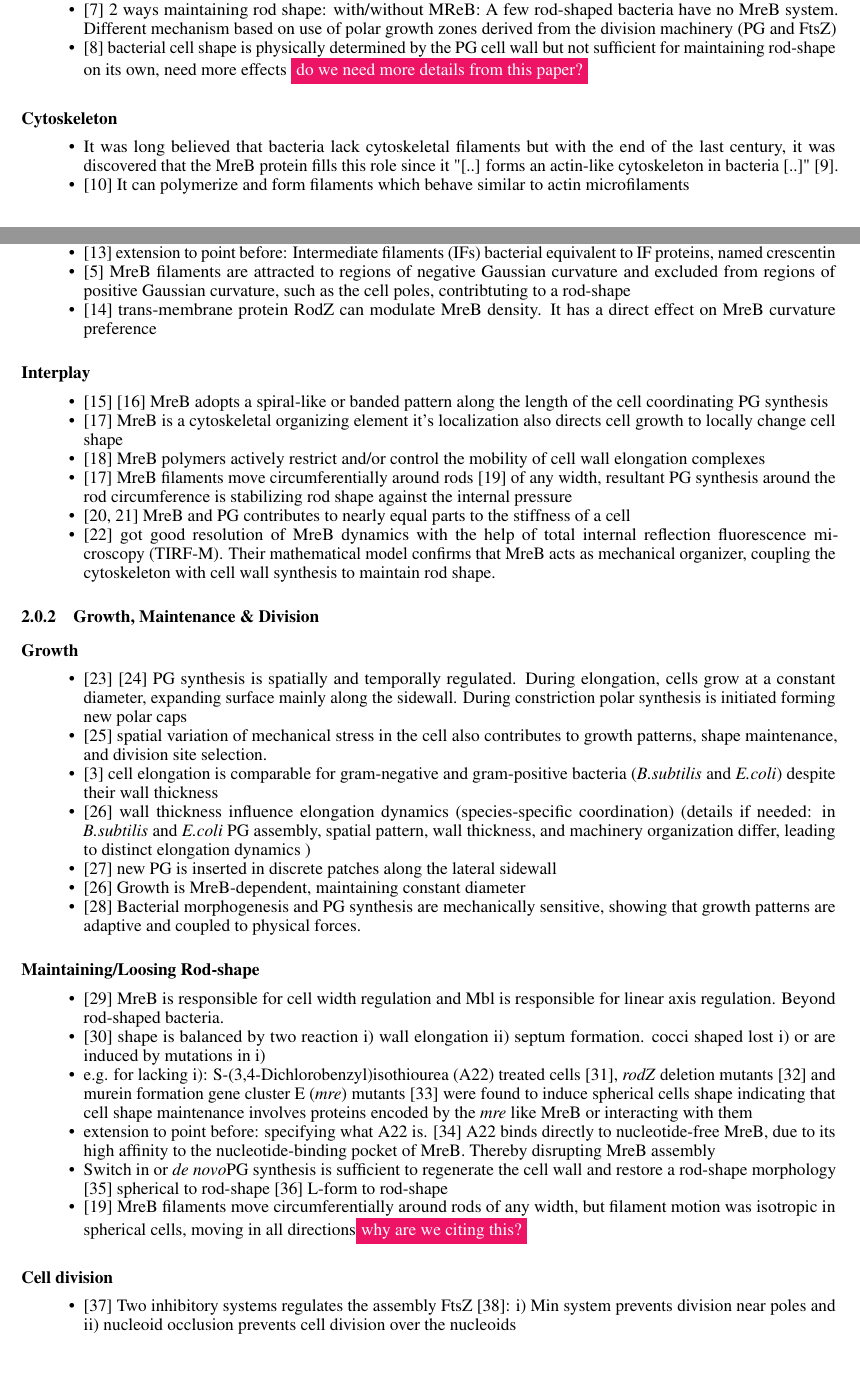
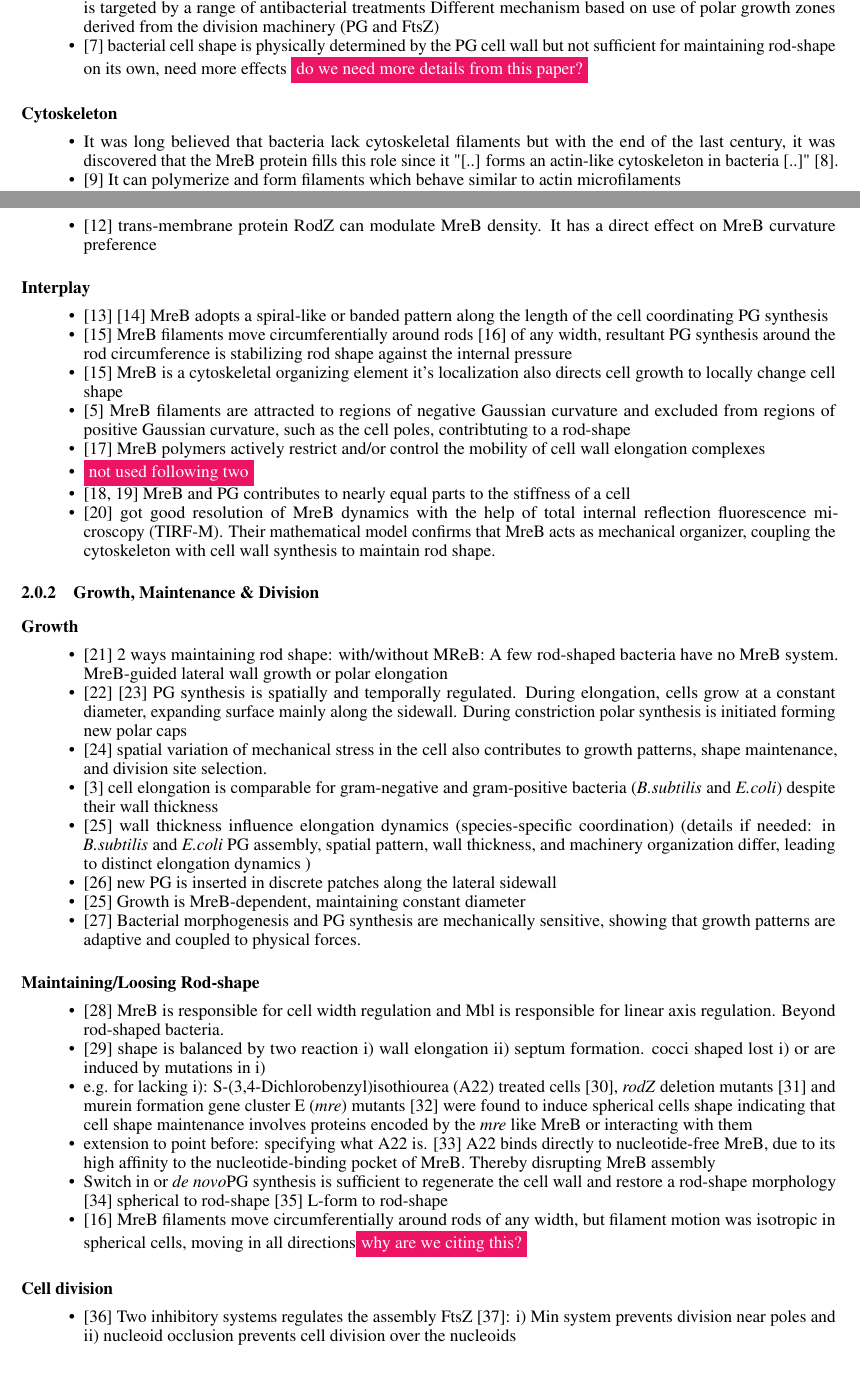
Before and after one commit to jonaspleyer/2025-rod-shaped-bacteria-review, a LaTeX paper (main.tex): two parts of pages 3 and 4 of 24, joined at a grey line, cut so that both start at the same text. Compiled offline with pdfLaTeX.

Commit message:
resorted some points

```diff
--- a/main.tex
+++ b/main.tex
@@ -209,7 +209,6 @@ stuff which is important for us.}
     \item \cite{Cava2014} main cell envelope of bacteria is a mesh-like macromolecule of glycan strands that are crosslinked via short peptides. Thus  peptidoglycan \ac{pg}
     \item \cite{vanTeeffelen2018} \ac{pg} PG meshwork mechanically resists the high turgor pressure and gives the cell its specific cell shape
     \item \cite{Cochrane2020} \ac{pg} chemically unique (to bacteria) and essential for cell survival. Therfore it's synthesis and turnover is targeted by a range of antibacterial treatments
-    \item \cite{Daniel2003} 2 ways maintaining rod shape: with/without MReB: A few rod-shaped bacteria have no MreB system.
         Different mechanism based on use of polar growth zones derived from the division machinery (\ac{pg} and FtsZ)
     \item \cite{Amir2014} bacterial cell shape is physically determined by the \ac{pg} cell wall but not sufficient for maintaining rod-shape on its own, need more effects \todo{do we need more details from this paper?}
 \end{itemize}
@@ -219,17 +218,17 @@ stuff which is important for us.}
     \item It was long believed that bacteria lack cytoskeletal filaments but with the end of the last century, it was discovered that the MreB protein fills this role since it "[..] forms an actin-like cytoskeleton in bacteria [..]" \cite{Erickson2001}.
     \item \cite{Dersch2020} It can polymerize and form filaments which behave similar to actin microfilaments
     \item \cite{Lowe2017_lj} Studies of its crystal structure further showed the similarity to actin~\cite{vandenEnt2001} and the MreB, MreC and MreD proteins were identified as homologues of actin
-    \item \cite{Ausmees2003} extension to point before: Intermediate filaments (IFs) bacterial equivalent to IF proteins, named crescentin
-    \item \cite{vanTeeffelen2018} MreB filaments are attracted to regions of negative Gaussian curvature and excluded from regions of positive Gaussian curvature, such as the cell poles, contribtuting to a rod-shape
     \item \cite{Bratton2018} trans-membrane protein RodZ can modulate MreB density. It has a direct effect on MreB curvature preference
 \end{itemize}
 
 \paragraph{Interplay}
 \begin{itemize}
     \item \cite{White2012} \cite{López2006} MreB adopts a spiral-like or banded pattern along the length of the cell coordinating \ac{pg} synthesis
+    \item  \cite{Shi2018} MreB filaments move circumferentially around rods \cite{Garner2021} of any width, resultant \ac{pg} synthesis around the rod circumference is stabilizing rod shape against the internal pressure
     \item \cite{Shi2018} MreB is a cytoskeletal organizing element it's localization also directs cell growth to locally change cell shape
+    \item \cite{vanTeeffelen2018} MreB filaments are attracted to regions of negative Gaussian curvature and excluded from regions of positive Gaussian curvature, such as the cell poles, contribtuting to a rod-shape
     \item \cite{DEscobar2011} MreB polymers actively restrict and/or control the mobility of cell wall elongation complexes
-    \item  \cite{Shi2018} MreB filaments move circumferentially around rods \cite{Garner2021} of any width, resultant \ac{pg} synthesis around the rod circumference is stabilizing rod shape against the internal pressure
+    \item \todo{not used following two}
     \item \cite{Wang2010, Wang2010_protocol} MreB and \ac{pg} contributes to nearly equal parts to the stiffness of a cell
     \item \cite{Olshausen2013} got good resolution of MreB dynamics with the help of \ac{tirf}. Their mathematical model confirms that MreB acts as mechanical organizer, coupling the cytoskeleton with cell wall synthesis to maintain rod shape.
 \end{itemize}
@@ -237,6 +236,7 @@ stuff which is important for us.}
 \subsubsection{Growth, Maintenance \& Division}
 \paragraph{Growth}
 \begin{itemize}
+    \item \cite{Daniel2003} 2 ways maintaining rod shape: with/without MReB: A few rod-shaped bacteria have no MreB system. MreB-guided lateral wall growth or polar elongation
     \item \cite{Cooper1991} \cite{Wang2010_2} \ac{pg} synthesis is spatially and temporally regulated. During elongation, cells grow at a constant diameter, expanding surface mainly along the sidewall. During constriction polar synthesis is initiated forming new polar caps
     \item \cite{Chatterjee1988} spatial variation of mechanical stress in the cell also contributes to growth patterns, shape maintenance, and division site selection.
     \item \cite{Chang2014} cell elongation is comparable for gram-negative and gram-positive bacteria (\ac{bsubtilis} and \ac{ecoli}) despite their wall thickness
```
